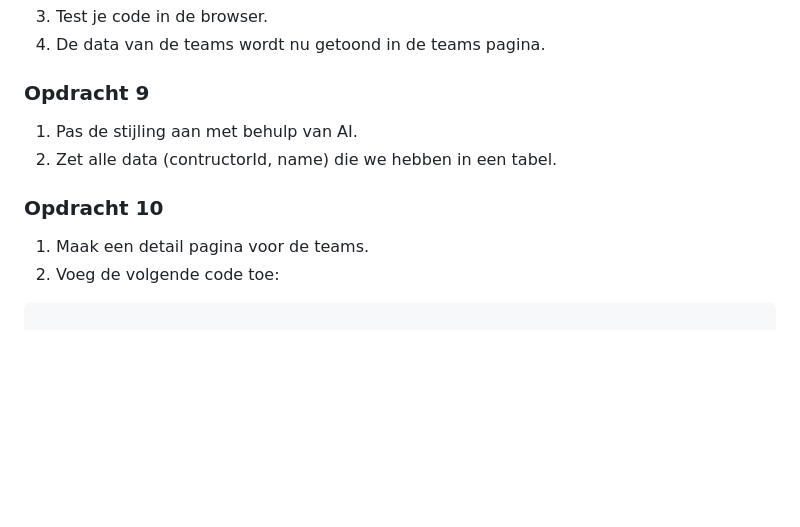
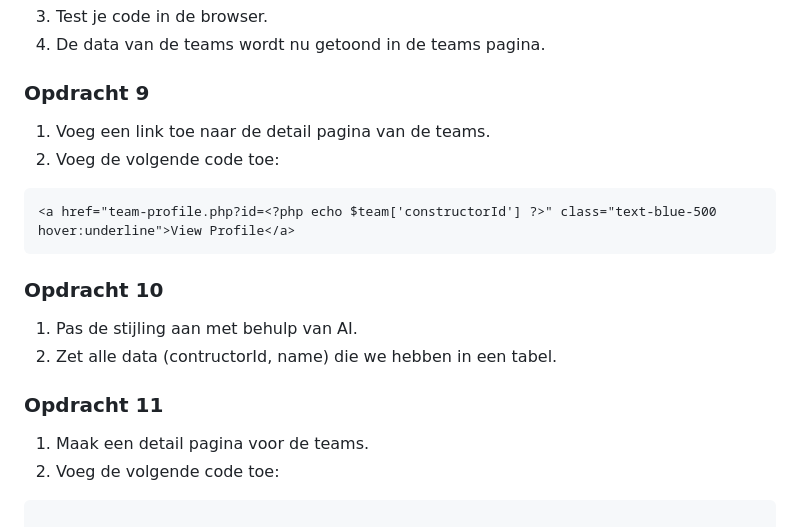
Before and after one commit to NOVA-college-Haarlem/backend_-_frontend_2025, a Markdown page: Blok 3/Week 4.md, the part around the change. Drawn GitHub-style; blank space fills up the shorter version.

Commit message:
added opdracht

````diff
--- a/Blok 3/Week 4.md
+++ b/Blok 3/Week 4.md
@@ -106,10 +106,18 @@ $teams = mysqli_fetch_all($result, MYSQLI_ASSOC);
 4. De data van de teams wordt nu getoond in de teams pagina.
 
 ### Opdracht 9
+1. Voeg een link toe naar de detail pagina van de teams.
+2. Voeg de volgende code toe:
+```html
+<a href="team-profile.php?id=<?php echo $team['constructorId'] ?>" class="text-blue-500 hover:underline">View Profile</a>
+```
+
+
+### Opdracht 10
 1. Pas de stijling aan met behulp van AI.
 2. Zet alle data (contructorId, name) die we hebben in een tabel.
 
-### Opdracht 10
+### Opdracht 11
 1. Maak een detail pagina voor de teams.
 2. Voeg de volgende code toe:
 ```php
````
